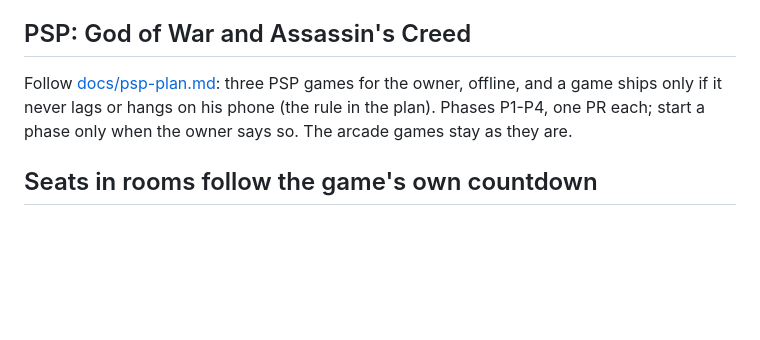
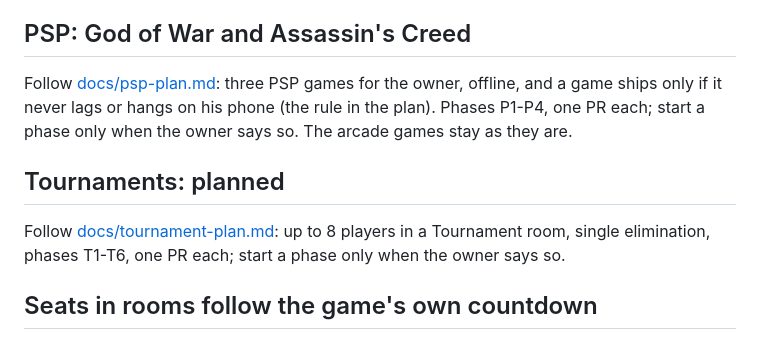
Before and after one commit to taiyebnirjhar/90s-kid-arcade, a Markdown page: CLAUDE.md, the part around the change. Rendered like a GitHub page; blank space fills up the shorter version.

```diff
--- a/CLAUDE.md
+++ b/CLAUDE.md
@@ -42,6 +42,12 @@ offline, and a game ships only if it never lags or hangs on his phone
 (the rule in the plan). Phases P1-P4, one PR each; start a phase only when
 the owner says so. The arcade games stay as they are.
 
+## Tournaments: planned
+
+Follow [docs/tournament-plan.md](docs/tournament-plan.md): up to 8 players
+in a Tournament room, single elimination, phases T1-T6, one PR each; start
+a phase only when the owner says so.
+
 ## Seats in rooms follow the game's own countdown
 
 A watcher's COIN or START takes a free seat, or the seat of a player the game
```
Also changed, not shown: docs/decisions.md (+10 -0 lines), docs/tournament-plan.md (added, +74 -0 lines).
